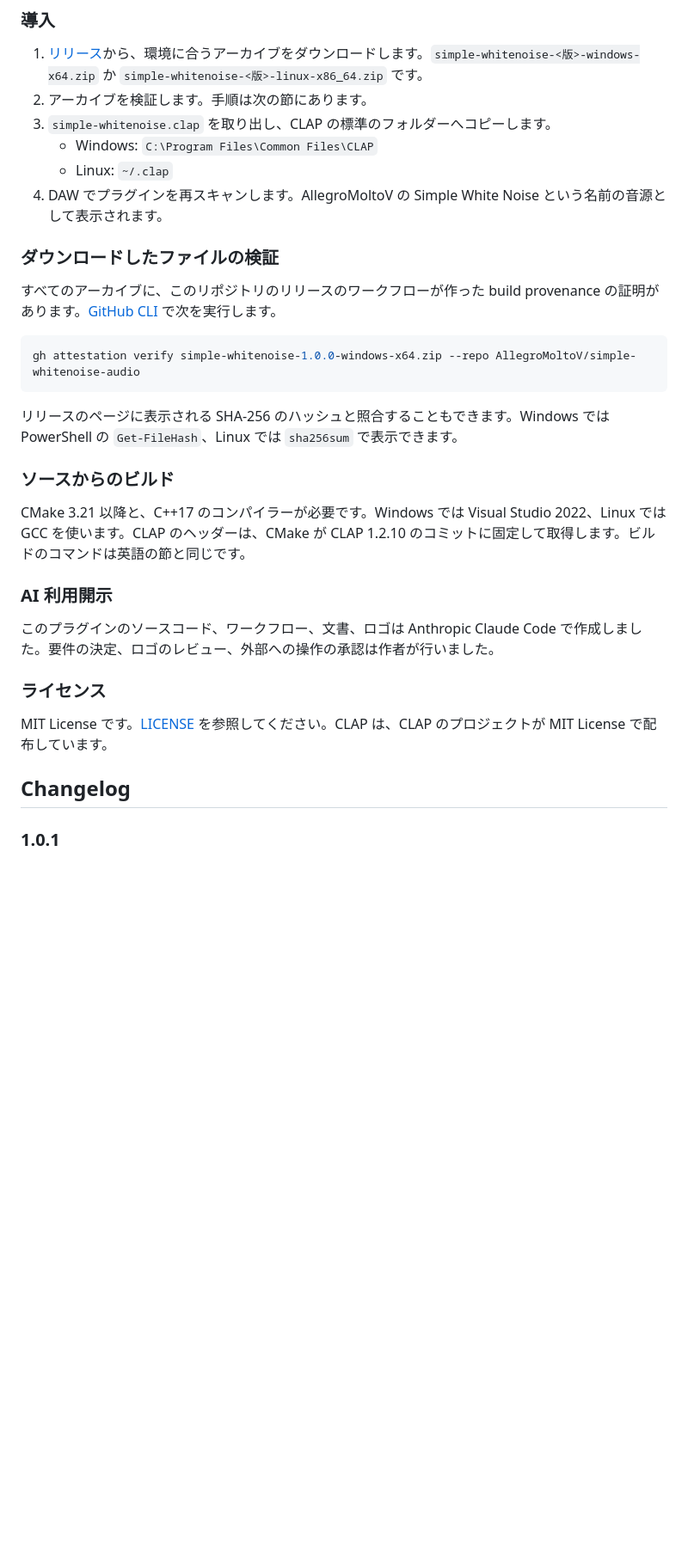
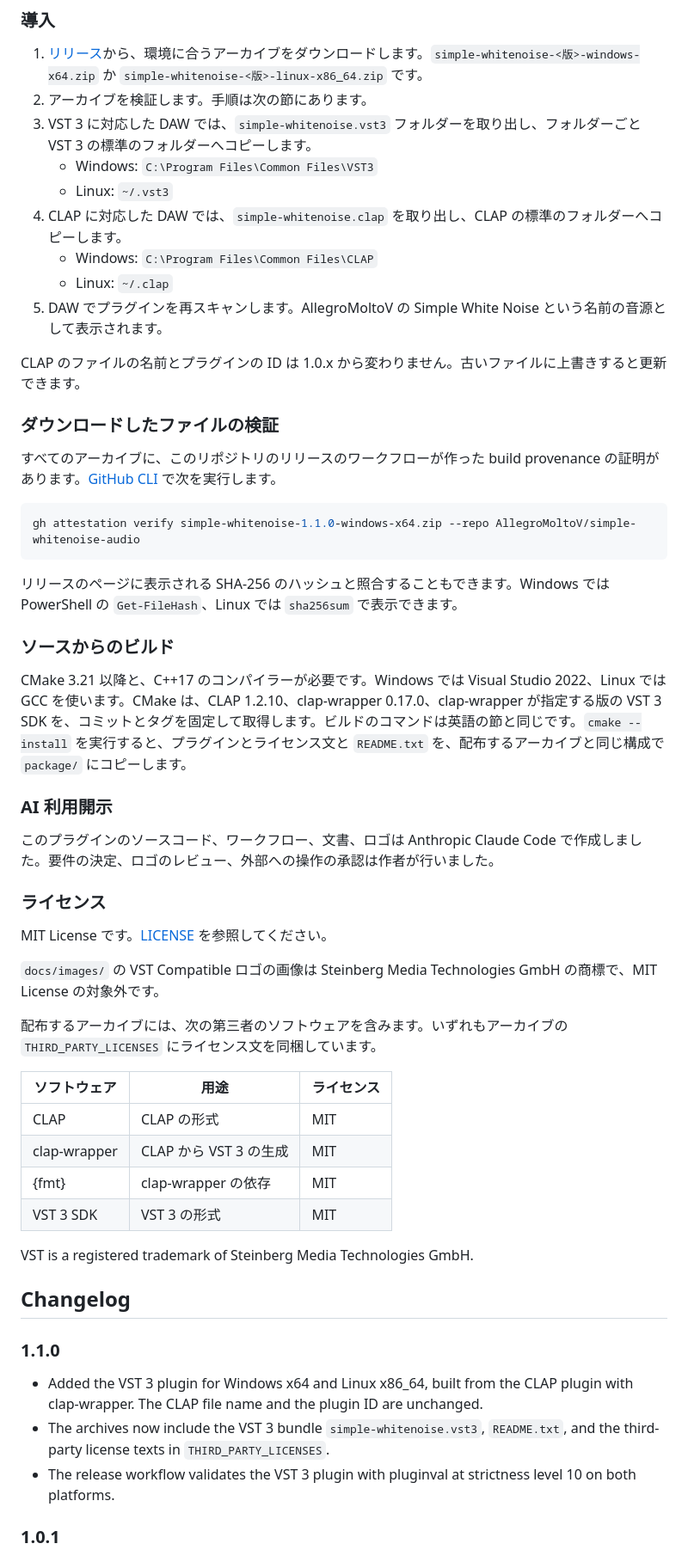
Before and after one commit to AllegroMoltoV/simple-whitenoise-audio, a Markdown page: README.md, the part around one of its changes. Shown at 86% size. GitHub-like rendering; blank space fills up the shorter version.

````diff
--- a/README.md
+++ b/README.md
@@ -92,24 +125,29 @@ Simple White Noise は、ステレオのホワイトノイズを発生させる
 
 1. [リリース](https://github.com/AllegroMoltoV/simple-whitenoise-audio/releases)から、環境に合うアーカイブをダウンロードします。`simple-whitenoise-<版>-windows-x64.zip` か `simple-whitenoise-<版>-linux-x86_64.zip` です。
 2. アーカイブを検証します。手順は次の節にあります。
-3. `simple-whitenoise.clap` を取り出し、CLAP の標準のフォルダーへコピーします。
+3. VST 3 に対応した DAW では、`simple-whitenoise.vst3` フォルダーを取り出し、フォルダーごと VST 3 の標準のフォルダーへコピーします。
+   - Windows: `C:\Program Files\Common Files\VST3`
+   - Linux: `~/.vst3`
+4. CLAP に対応した DAW では、`simple-whitenoise.clap` を取り出し、CLAP の標準のフォルダーへコピーします。
    - Windows: `C:\Program Files\Common Files\CLAP`
    - Linux: `~/.clap`
-4. DAW でプラグインを再スキャンします。AllegroMoltoV の Simple White Noise という名前の音源として表示されます。
+5. DAW でプラグインを再スキャンします。AllegroMoltoV の Simple White Noise という名前の音源として表示されます。
+
+CLAP のファイルの名前とプラグインの ID は 1.0.x から変わりません。古いファイルに上書きすると更新できます。
 
 ### ダウンロードしたファイルの検証
 
 すべてのアーカイブに、このリポジトリのリリースのワークフローが作った build provenance の証明があります。[GitHub CLI](https://cli.github.com/) で次を実行します。
 
 ```sh
-gh attestation verify simple-whitenoise-1.0.0-windows-x64.zip --repo AllegroMoltoV/simple-whitenoise-audio
+gh attestation verify simple-whitenoise-1.1.0-windows-x64.zip --repo AllegroMoltoV/simple-whitenoise-audio
 ```
 
 リリースのページに表示される SHA-256 のハッシュと照合することもできます。Windows では PowerShell の `Get-FileHash`、Linux では `sha256sum` で表示できます。
 
 ### ソースからのビルド
 
-CMake 3.21 以降と、C++17 のコンパイラーが必要です。Windows では Visual Studio 2022、Linux では GCC を使います。CLAP のヘッダーは、CMake が CLAP 1.2.10 のコミットに固定して取得します。ビルドのコマンドは英語の節と同じです。
+CMake 3.21 以降と、C++17 のコンパイラーが必要です。Windows では Visual Studio 2022、Linux では GCC を使います。CMake は、CLAP 1.2.10、clap-wrapper 0.17.0、clap-wrapper が指定する版の VST 3 SDK を、コミットとタグを固定して取得します。ビルドのコマンドは英語の節と同じです。`cmake --install` を実行すると、プラグインとライセンス文と `README.txt` を、配布するアーカイブと同じ構成で `package/` にコピーします。
 
 ### AI 利用開示
 
@@ -117,9 +155,28 @@ CMake 3.21 以降と、C++17 のコンパイラーが必要です。Windows で
 
 ### ライセンス
 
-MIT License です。[LICENSE](LICENSE) を参照してください。CLAP は、CLAP のプロジェクトが MIT License で配布しています。
+MIT License です。[LICENSE](LICENSE) を参照してください。
+
+`docs/images/` の VST Compatible ロゴの画像は Steinberg Media Technologies GmbH の商標で、MIT License の対象外です。
+
+配布するアーカイブには、次の第三者のソフトウェアを含みます。いずれもアーカイブの `THIRD_PARTY_LICENSES` にライセンス文を同梱しています。
+
+| ソフトウェア | 用途 | ライセンス |
+| --- | --- | --- |
+| CLAP | CLAP の形式 | MIT |
+| clap-wrapper | CLAP から VST 3 の生成 | MIT |
+| {fmt} | clap-wrapper の依存 | MIT |
+| VST 3 SDK | VST 3 の形式 | MIT |
+
+VST is a registered trademark of Steinberg Media Technologies GmbH.
 
 ## Changelog
+
+### 1.1.0
+
+- Added the VST 3 plugin for Windows x64 and Linux x86_64, built from the CLAP plugin with clap-wrapper. The CLAP file name and the plugin ID are unchanged.
+- The archives now include the VST 3 bundle `simple-whitenoise.vst3`, `README.txt`, and the third-party license texts in `THIRD_PARTY_LICENSES`.
+- The release workflow validates the VST 3 plugin with pluginval at strictness level 10 on both platforms.
 
 ### 1.0.1
 
````
Also changed, not shown: other parts of README.md (+47 -14 lines), docs/images/VST_Compatible_Logo_Steinberg.png (added), docs/images/VST_Compatible_Logo_Steinberg_negative.png (added), 9 other files.
